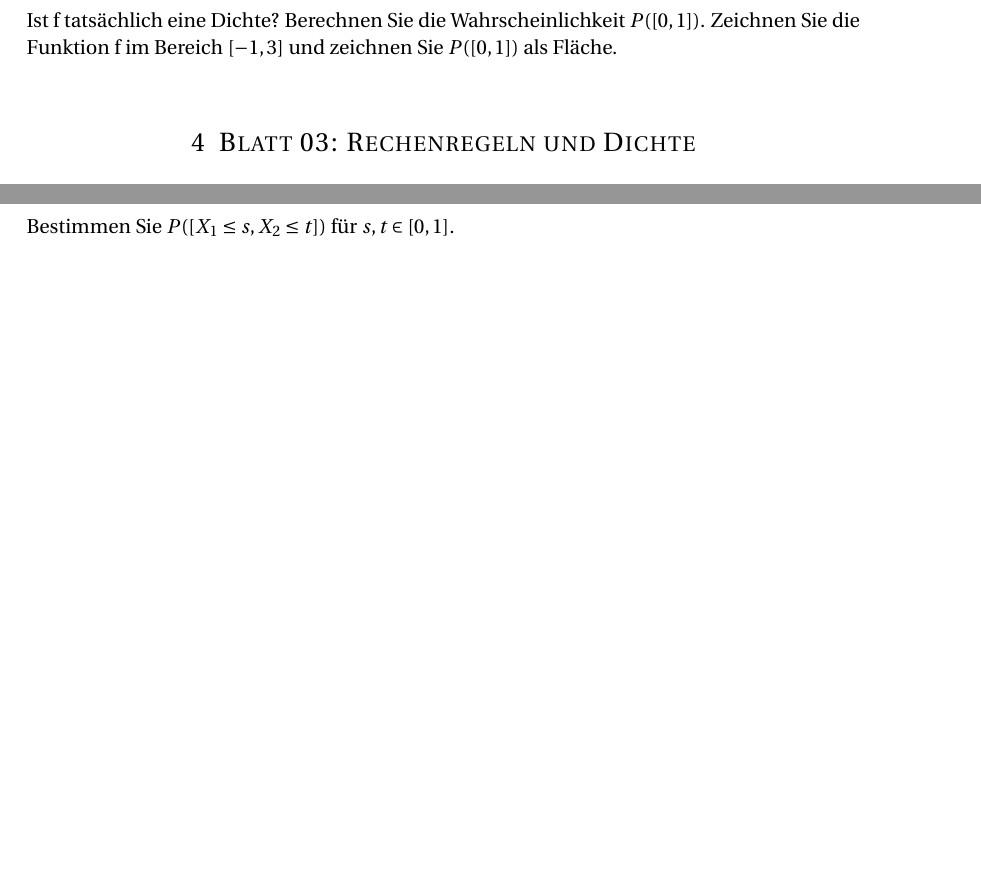
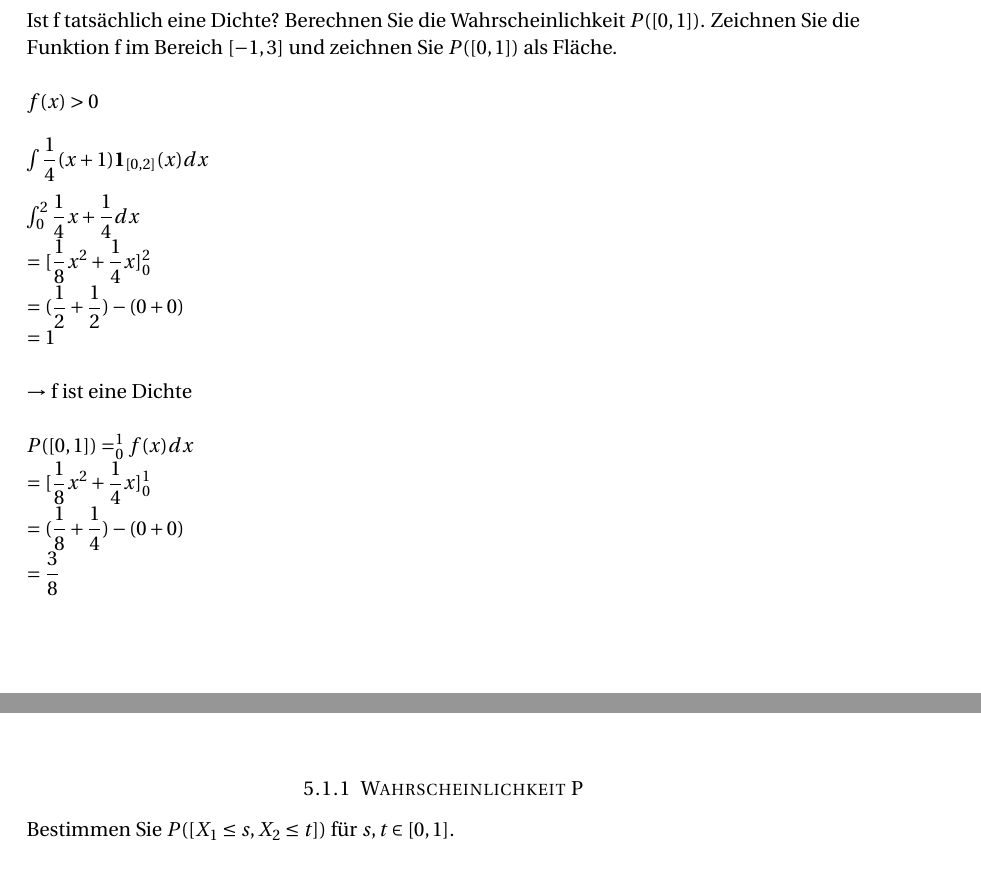
Before and after one commit to Kekziie/Mathe, a LaTeX problem sheet (Stochastik/stochastik_exercises.tex): two parts of pages 7 and 9 of 11, joined at a grey line, cut so that both start at the same text, the shorter picture padded with empty space. Compiled offline with pdfLaTeX.

Commit message:
add ex06

```diff
--- a/Stochastik/stochastik_exercises.tex
+++ b/Stochastik/stochastik_exercises.tex
@@ -186,6 +186,22 @@ $$\textbf{1}_{[0,2]} (x) = \begin{array}{11} 1  falls x \in [0,2], \\
 
 Ist f tatsächlich eine Dichte? Berechnen Sie die Wahrscheinlichkeit $P([0,1])$. Zeichnen Sie die Funktion f im Bereich $[-1,3]$ und zeichnen Sie $P([0,1])$ als Fläche. \\
 
+$f(x) > 0$ \\
+
+$\int \dfrac{1}{4}(x+1) \textbf{1}_{[0,2]}(x)dx$ \\
+
+$\int _{0}^{2} \dfrac{1}{4}x+ \dfrac{1}{4} dx$ \\
+$= [\dfrac{1}{8} x^{2}+\dfrac{1}{4}x]_{0}^{2}$ \\
+$= (\dfrac{1}{2}+ \dfrac{1}{2})- (0+0)$ \\
+$= 1$ \\
+
+$\rightarrow$ f ist eine Dichte \\
+
+$P([0,1])=_{0}^{1} f(x) dx$ \\
+$= [\dfrac{1}{8} x^{2}+\dfrac{1}{4}x]_{0}^{1}$ \\
+$= (\dfrac{1}{8}+ \dfrac{1}{4})- (0+0)$ \\
+$= \dfrac{3}{8}$
+
 %----------------------------------------------------------------------------------------
 \section{Blatt 03: Rechenregeln und Dichte}
 %-------------------------------------------------
```
